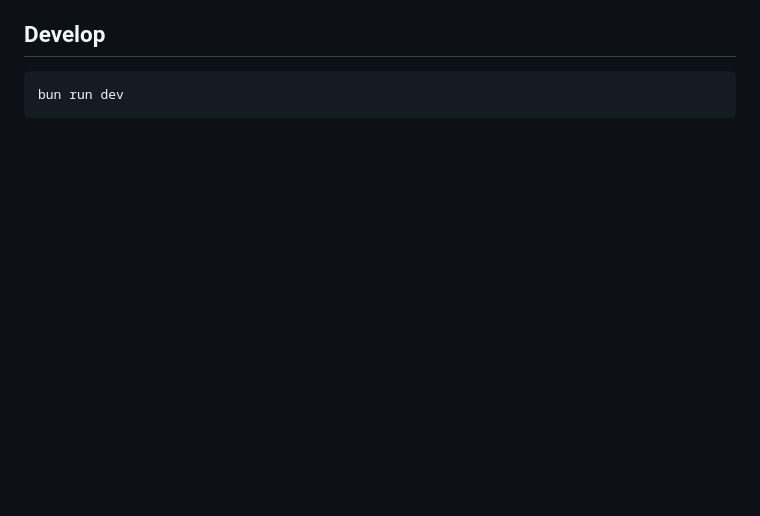
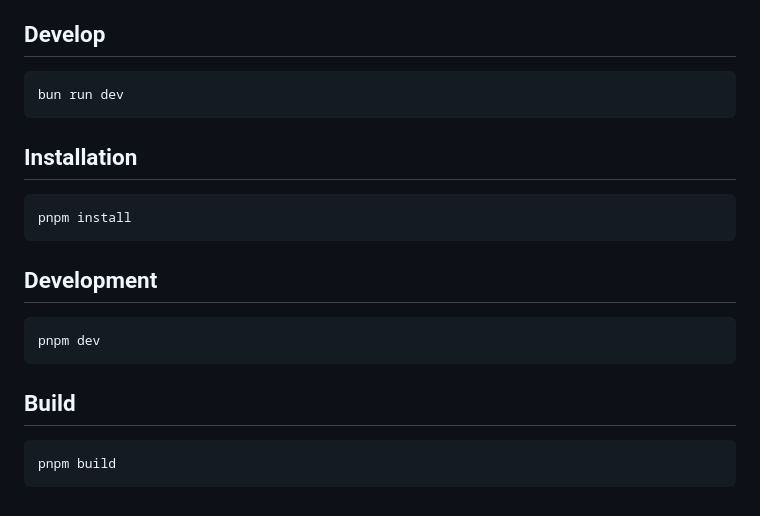
Before and after one commit to MightComeback/molt-mascot, a Markdown page: README.md, the part around the change. GitHub-like rendering; blank space fills up the shorter version.

Commit message:
chore: improve package metadata + README quickstart

````diff
--- a/README.md
+++ b/README.md
@@ -104,3 +104,21 @@ Supported keys:
 ```bash
 bun run dev
 ```
+
+## Installation
+
+```bash
+pnpm install
+```
+
+## Development
+
+```bash
+pnpm dev
+```
+
+## Build
+
+```bash
+pnpm build
+```
````
